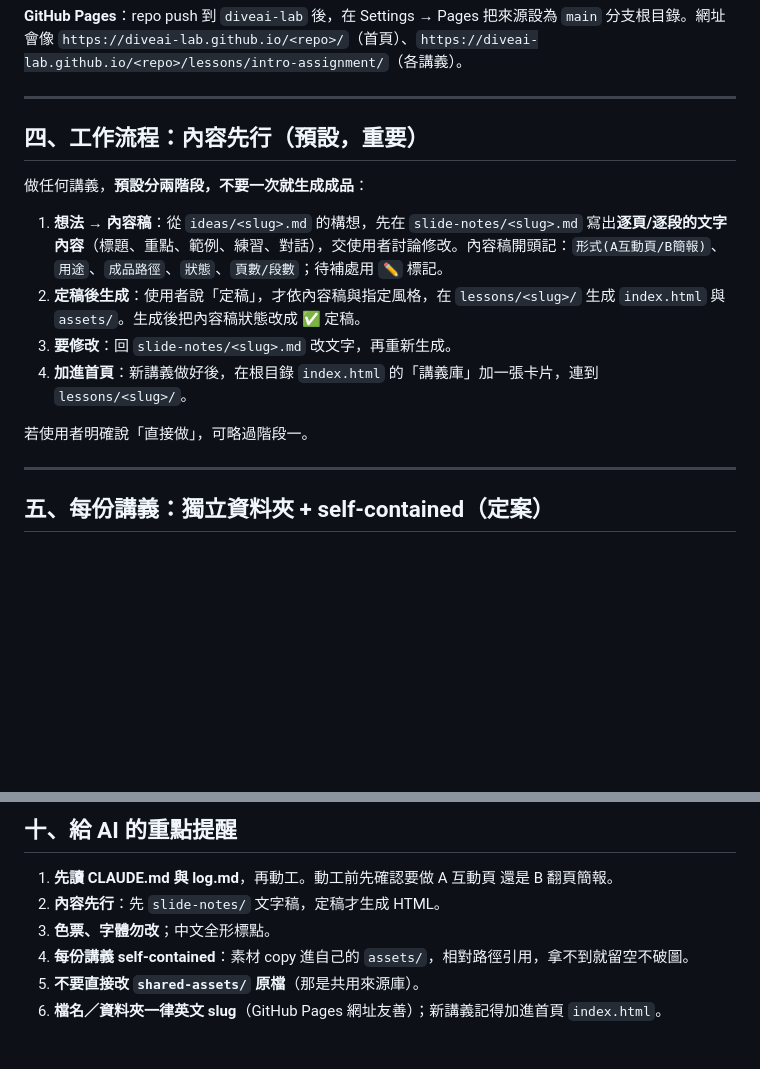
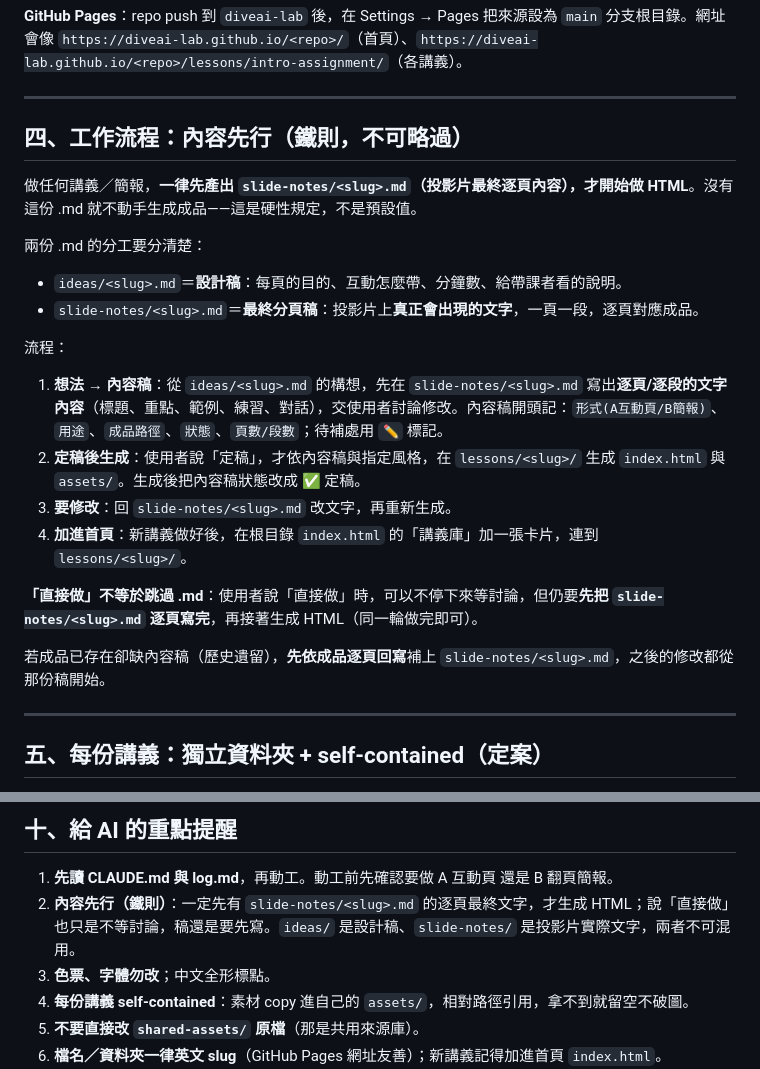
Before and after one commit to diveai-lab/diveai-lessons, a Markdown page: CLAUDE.md, 2 parts joined by grey strips. Rendered like a GitHub page; blank space fills up the shorter version.

```diff
--- a/CLAUDE.md
+++ b/CLAUDE.md
@@ -72,16 +72,25 @@
 
 ---
 
-## 四、工作流程：內容先行（預設，重要）
+## 四、工作流程：內容先行（鐵則，不可略過）
 
-做任何講義，**預設分兩階段，不要一次就生成成品**：
+做任何講義／簡報，**一律先產出 `slide-notes/<slug>.md`（投影片最終逐頁內容），才開始做 HTML**。沒有這份 .md 就不動手生成成品——這是硬性規定，不是預設值。
+
+兩份 .md 的分工要分清楚：
+
+- `ideas/<slug>.md`＝**設計稿**：每頁的目的、互動怎麼帶、分鐘數、給帶課者看的說明。
+- `slide-notes/<slug>.md`＝**最終分頁稿**：投影片上**真正會出現的文字**，一頁一段，逐頁對應成品。
+
+流程：
 
 1. **想法 → 內容稿**：從 `ideas/<slug>.md` 的構想，先在 `slide-notes/<slug>.md` 寫出**逐頁/逐段的文字內容**（標題、重點、範例、練習、對話），交使用者討論修改。內容稿開頭記：`形式(A互動頁/B簡報)`、`用途`、`成品路徑`、`狀態`、`頁數/段數`；待補處用 `✏️` 標記。
 2. **定稿後生成**：使用者說「定稿」，才依內容稿與指定風格，在 `lessons/<slug>/` 生成 `index.html` 與 `assets/`。生成後把內容稿狀態改成 ✅ 定稿。
 3. **要修改**：回 `slide-notes/<slug>.md` 改文字，再重新生成。
 4. **加進首頁**：新講義做好後，在根目錄 `index.html` 的「講義庫」加一張卡片，連到 `lessons/<slug>/`。
 
-若使用者明確說「直接做」，可略過階段一。
+**「直接做」不等於跳過 .md**：使用者說「直接做」時，可以不停下來等討論，但仍要**先把 `slide-notes/<slug>.md` 逐頁寫完**，再接著生成 HTML（同一輪做完即可）。
+
+若成品已存在卻缺內容稿（歷史遺留），**先依成品逐頁回寫**補上 `slide-notes/<slug>.md`，之後的修改都從那份稿開始。
 
 ---
 
@@ -151,7 +160,7 @@
 ## 十、給 AI 的重點提醒
 
 1. **先讀 CLAUDE.md 與 log.md**，再動工。動工前先確認要做 A 互動頁 還是 B 翻頁簡報。
-2. **內容先行**：先 `slide-notes/` 文字稿，定稿才生成 HTML。
+2. **內容先行（鐵則）**：一定先有 `slide-notes/<slug>.md` 的逐頁最終文字，才生成 HTML；說「直接做」也只是不等討論，稿還是要先寫。`ideas/` 是設計稿、`slide-notes/` 是投影片實際文字，兩者不可混用。
 3. **色票、字體勿改**；中文全形標點。
 4. **每份講義 self-contained**：素材 copy 進自己的 `assets/`，相對路徑引用，拿不到就留空不破圖。
 5. **不要直接改 `shared-assets/` 原檔**（那是共用來源庫）。
```
Also changed, not shown: log.md (+6 -0 lines), slide-notes/intro-deeplearning.md (added, +179 -0 lines).
